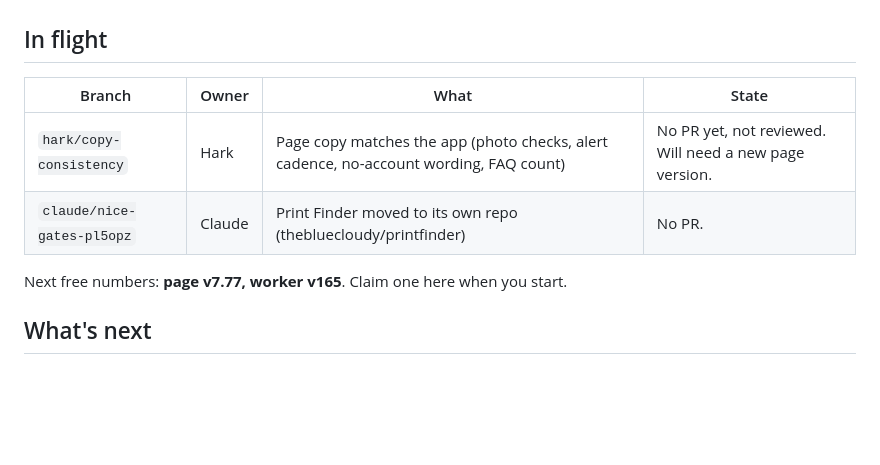
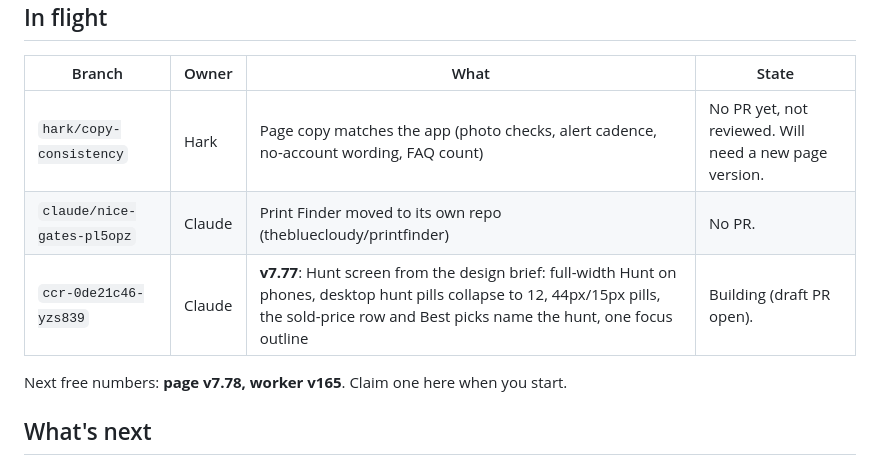
Before and after one commit to thebluecloudy/prowl, a Markdown page: docs/STATUS.md, the part around the change. Drawn GitHub-style; blank space fills up the shorter version.

Commit message:
chore: claim page v7.77 in STATUS (Hunt screen from the design brief)
Co-Authored-By: Claude Opus 5.5 <noreply@anthropic.com>
Claude-Session: https://claude.ai/code/session_01AGdm3AM1j7RihMGuosXm4q

```diff
--- a/docs/STATUS.md
+++ b/docs/STATUS.md
@@ -1175,8 +1175,9 @@ Recently shipped, newest first:
 |---|---|---|---|
 | `hark/copy-consistency` | Hark | Page copy matches the app (photo checks, alert cadence, no-account wording, FAQ count) | No PR yet, not reviewed. Will need a new page version. |
 | `claude/nice-gates-pl5opz` | Claude | Print Finder moved to its own repo (thebluecloudy/printfinder) | No PR. |
+| `ccr-0de21c46-yzs839` | Claude | **v7.77**: Hunt screen from the design brief: full-width Hunt on phones, desktop hunt pills collapse to 12, 44px/15px pills, the sold-price row and Best picks name the hunt, one focus outline | Building (draft PR open). |
 
-Next free numbers: **page v7.77, worker v165**. Claim one here when you start.
+Next free numbers: **page v7.78, worker v165**. Claim one here when you start.
 
 ## What's next
 
```
